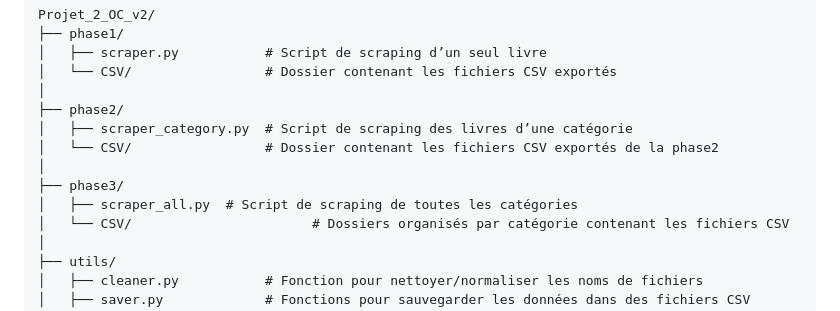
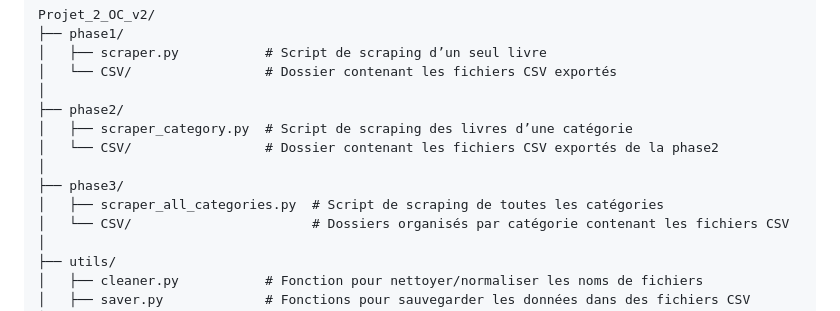
Before and after one commit to NZT48DEV/Projet_2_OC_v2, a Markdown page: README.md, the part around the change. GitHub-like rendering.

Commit message:
Re correction du README.md

```diff
--- a/README.md
+++ b/README.md
@@ -89,7 +89,7 @@ Projet_2_OC_v2/
 │   └── CSV/                 # Dossier contenant les fichiers CSV exportés de la phase2
 │
 ├── phase3/
-│   ├── scraper_all.py  # Script de scraping de toutes les catégories
+│   ├── scraper_all_categories.py  # Script de scraping de toutes les catégories
 │   └── CSV/                       # Dossiers organisés par catégorie contenant les fichiers CSV
 │
 ├── utils/
```
